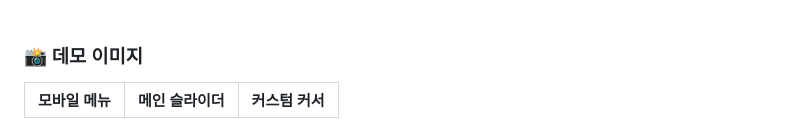
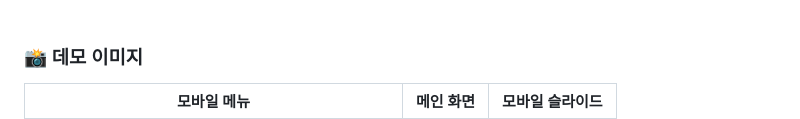
Before and after one commit to woo0000/Clone-Project2_DESGIN-SAMSUNG, a Markdown page: README.md, the part around one of its changes. GitHub-like rendering.

```diff
--- a/README.md
+++ b/README.md
@@ -33,5 +33,5 @@ PC와 모바일 환경 모두에서 일관된 사용자 경험(UX)을 제공할
 
 ### 📸 데모 이미지
 
-| 모바일 메뉴 | 메인 슬라이더 | 커스텀 커서 |
+| 모바일 메뉴 | 메인 화면 | 모바일 슬라이드 |
 |-------------|----------------|-------------|
```
Also changed, not shown: other parts of README.md (+1 -1 lines).
